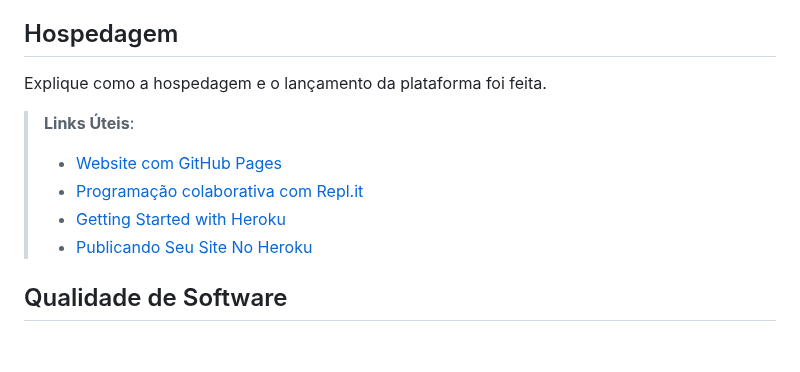
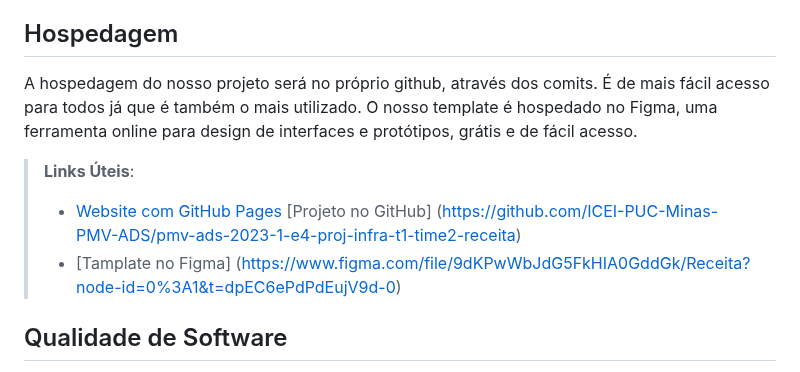
Before and after one commit to ICEI-PUC-Minas-PMV-ADS/pmv-ads-2023-1-e4-proj-infra-t1-time2-receita, a Markdown page: docs/05-Arquitetura da Solução.md, the part around the change. GitHub-like rendering; blank space fills up the shorter version.

```diff
--- a/docs/05-Arquitetura da Solução.md
+++ b/docs/05-Arquitetura da Solução.md
@@ -44,14 +44,15 @@ Para o desenvolvimento do Front-end utilizaremos o HTML e css, para os diagramas
 
 ## Hospedagem
 
-Explique como a hospedagem e o lançamento da plataforma foi feita.
+A hospedagem do nosso projeto será no próprio github, através dos comits. É de mais fácil acesso para todos já que é também o mais utilizado.
+O nosso template é hospedado no Figma, uma ferramenta online para design de interfaces e protótipos, grátis e de fácil acesso.
 
 > **Links Úteis**:
 >
 > - [Website com GitHub Pages](https://pages.github.com/)
-> - [Programação colaborativa com Repl.it](https://repl.it/)
-> - [Getting Started with Heroku](https://devcenter.heroku.com/start)
-> - [Publicando Seu Site No Heroku](http://pythonclub.com.br/publicando-seu-hello-world-no-heroku.html)
+>   [Projeto no GitHub] (https://github.com/ICEI-PUC-Minas-PMV-ADS/pmv-ads-2023-1-e4-proj-infra-t1-time2-receita)
+> - [Tamplate no Figma] (https://www.figma.com/file/9dKPwWbJdG5FkHIA0GddGk/Receita?node-id=0%3A1&t=dpEC6ePdPdEujV9d-0)
+
 
 ## Qualidade de Software
 
```
